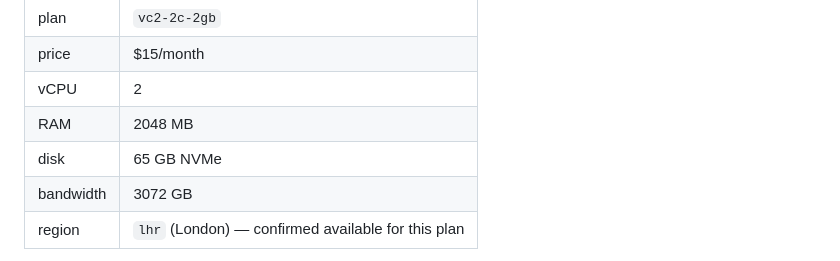
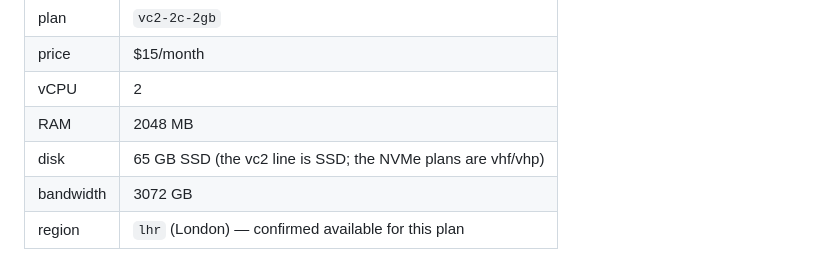
Before and after one commit to petermuchendu1000/company_registration, a Markdown page: DEPLOYMENT.md, the part around the change. GitHub-like rendering.

Commit message:
Correct the disk type in the runbook: vc2-2c-2gb is SSD, not NVMe
Vultr's plans API reports disk_type=SSD for vc2-2c-2gb. The NVMe plans are
the vhf and vhp lines, which cost more for the same cores and memory. No
consequence for the deployment; the runbook simply stated it wrongly.

Co-Authored-By: Claude Opus 5 <noreply@anthropic.com>
Claude-Session: https://claude.ai/code/session_012m9bENLeMA9WviTJPP53cX

```diff
--- a/DEPLOYMENT.md
+++ b/DEPLOYMENT.md
@@ -24,7 +24,7 @@ Read from `api.vultr.com/v2/plans` [VERIFIED]:
 | price | $15/month |
 | vCPU | 2 |
 | RAM | 2048 MB |
-| disk | 65 GB NVMe |
+| disk | 65 GB SSD (the vc2 line is SSD; the NVMe plans are vhf/vhp) |
 | bandwidth | 3072 GB |
 | region | `lhr` (London) — confirmed available for this plan |
 
```
